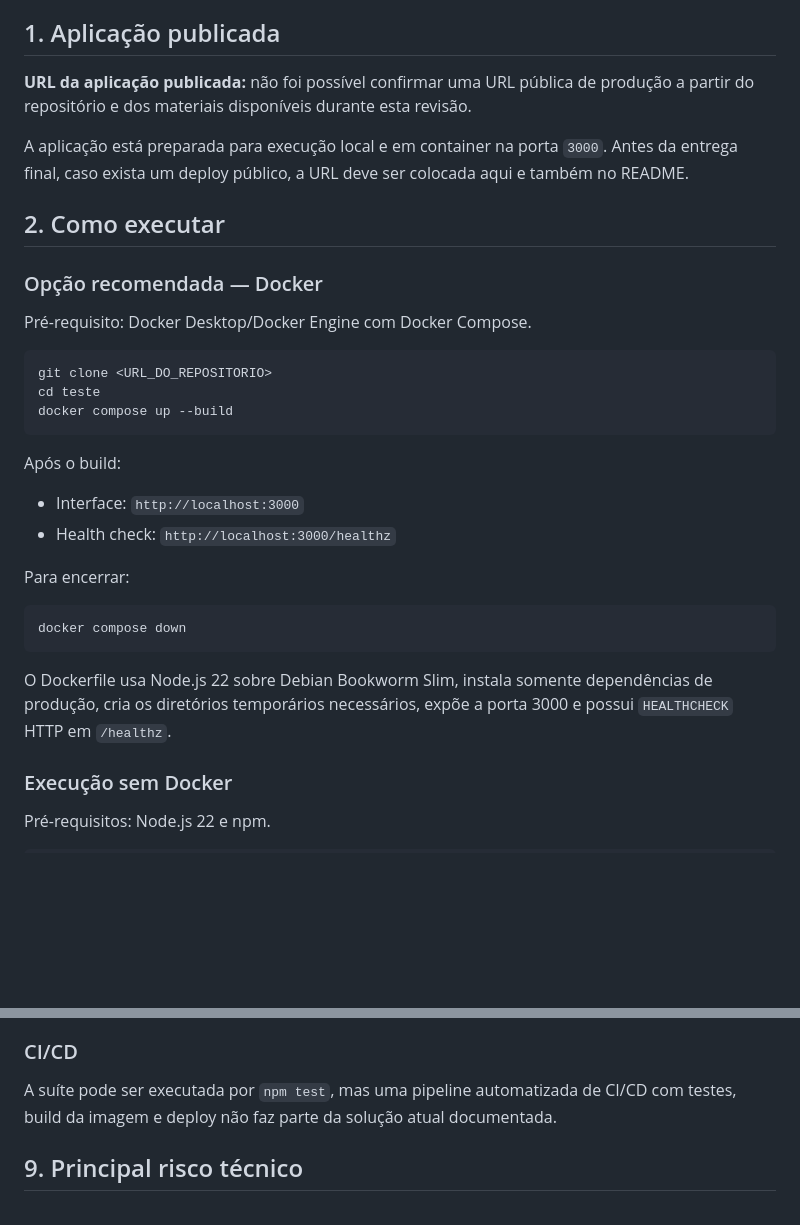
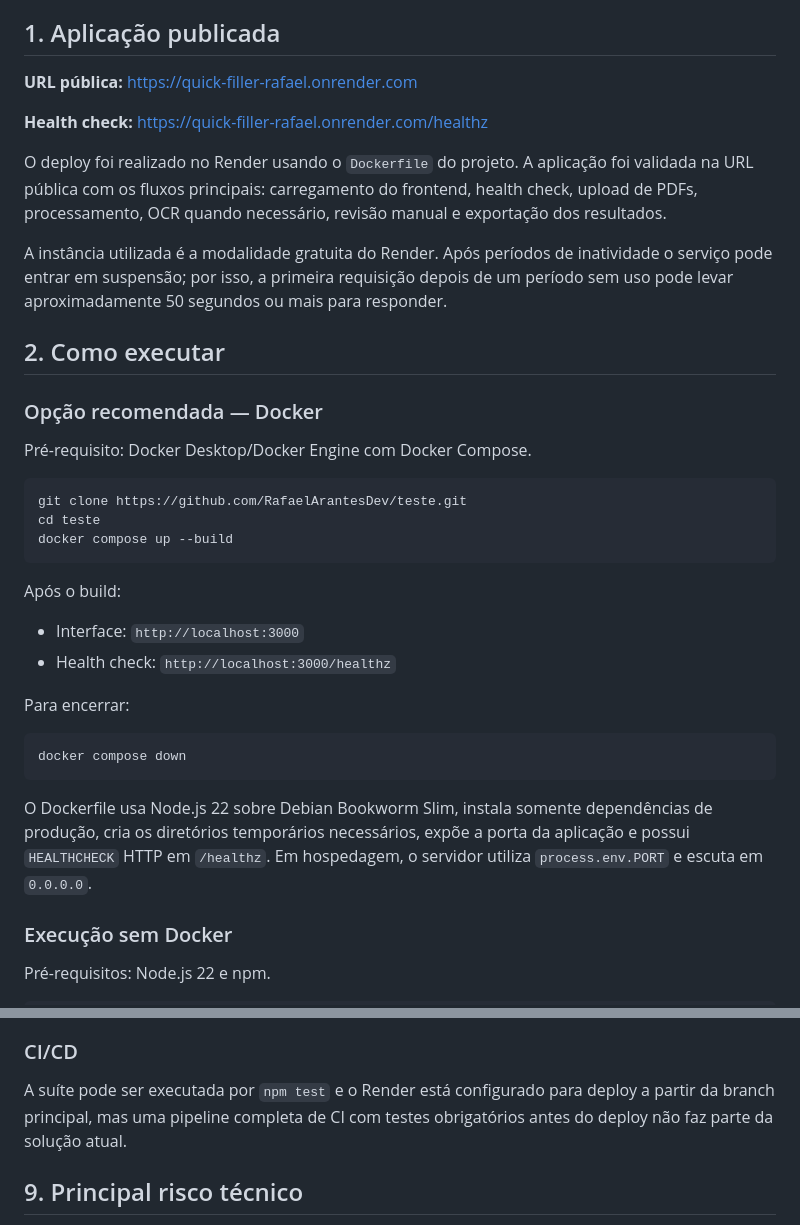
Before and after one commit to RafaelArantesDev/teste, a Markdown page: SOLUCAO.md, 2 parts joined by grey strips. GitHub-like rendering; blank space fills up the shorter version.

````diff
--- a/SOLUCAO.md
+++ b/SOLUCAO.md
@@ -4,9 +4,13 @@ Este documento descreve como executar a aplicação, as principais decisões té
 
 ## 1. Aplicação publicada
 
-**URL da aplicação publicada:** não foi possível confirmar uma URL pública de produção a partir do repositório e dos materiais disponíveis durante esta revisão.
+**URL pública:** https://quick-filler-rafael.onrender.com
 
-A aplicação está preparada para execução local e em container na porta `3000`. Antes da entrega final, caso exista um deploy público, a URL deve ser colocada aqui e também no README.
+**Health check:** https://quick-filler-rafael.onrender.com/healthz
+
+O deploy foi realizado no Render usando o `Dockerfile` do projeto. A aplicação foi validada na URL pública com os fluxos principais: carregamento do frontend, health check, upload de PDFs, processamento, OCR quando necessário, revisão manual e exportação dos resultados.
+
+A instância utilizada é a modalidade gratuita do Render. Após períodos de inatividade o serviço pode entrar em suspensão; por isso, a primeira requisição depois de um período sem uso pode levar aproximadamente 50 segundos ou mais para responder.
 
 ## 2. Como executar
 
@@ -15,7 +19,7 @@ A aplicação está preparada para execução local e em container na porta `300
 Pré-requisito: Docker Desktop/Docker Engine com Docker Compose.
 
 ```bash
-git clone <URL_DO_REPOSITORIO>
+git clone https://github.com/RafaelArantesDev/teste.git
 cd teste
 docker compose up --build
 ```
@@ -31,7 +35,7 @@ Para encerrar:
 docker compose down
 ```
 
-O Dockerfile usa Node.js 22 sobre Debian Bookworm Slim, instala somente dependências de produção, cria os diretórios temporários necessários, expõe a porta 3000 e possui `HEALTHCHECK` HTTP em `/healthz`.
+O Dockerfile usa Node.js 22 sobre Debian Bookworm Slim, instala somente dependências de produção, cria os diretórios temporários necessários, expõe a porta da aplicação e possui `HEALTHCHECK` HTTP em `/healthz`. Em hospedagem, o servidor utiliza `process.env.PORT` e escuta em `0.0.0.0`.
 
 ### Execução sem Docker
 
@@ -259,7 +275,7 @@ Ficou de fora uma base anotada (“ground truth”) grande o suficiente para med
 
 ### CI/CD
 
-A suíte pode ser executada por `npm test`, mas uma pipeline automatizada de CI/CD com testes, build da imagem e deploy não faz parte da solução atual documentada.
+A suíte pode ser executada por `npm test` e o Render está configurado para deploy a partir da branch principal, mas uma pipeline completa de CI com testes obrigatórios antes do deploy não faz parte da solução atual.
 
 ## 9. Principal risco técnico
 
````
Also changed, not shown: other parts of SOLUCAO.md (+26 -14 lines).
